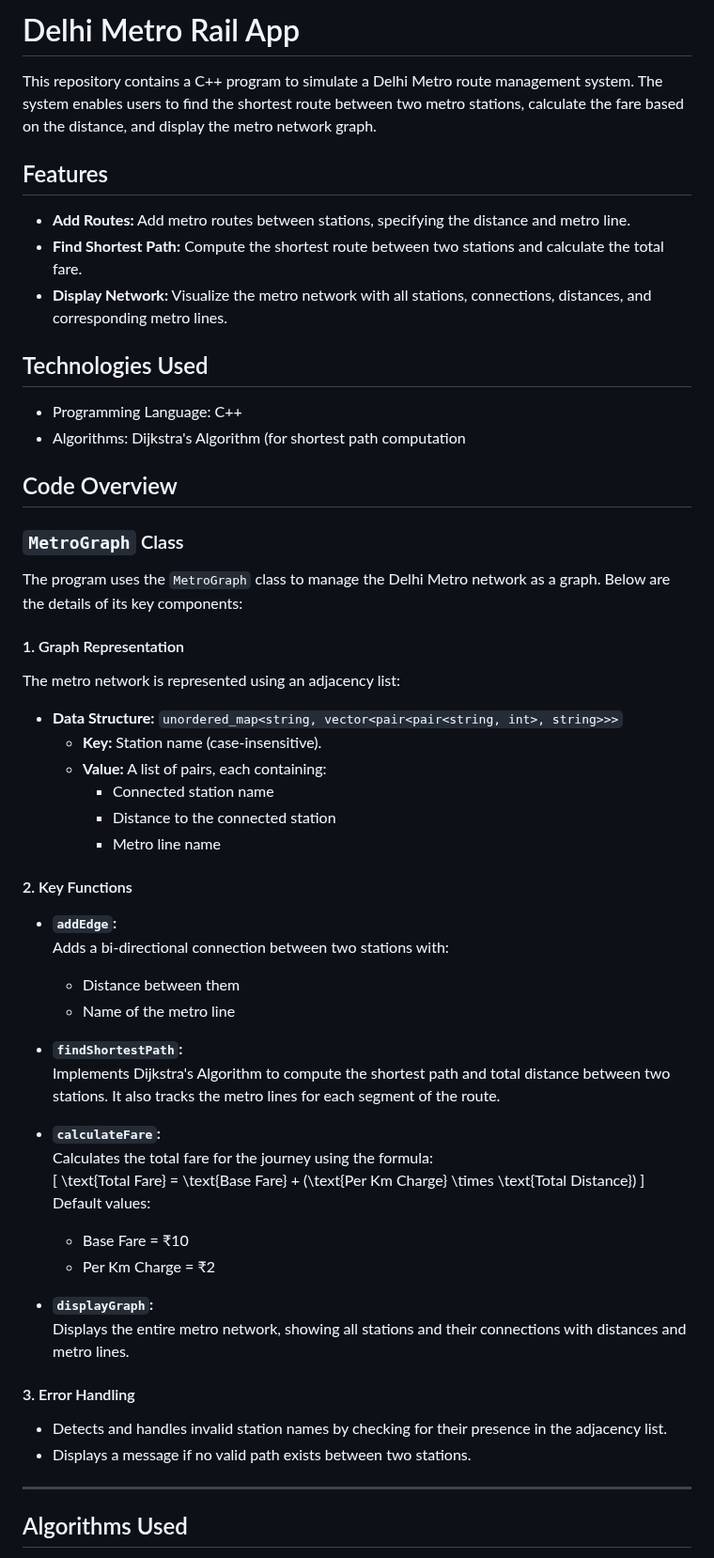
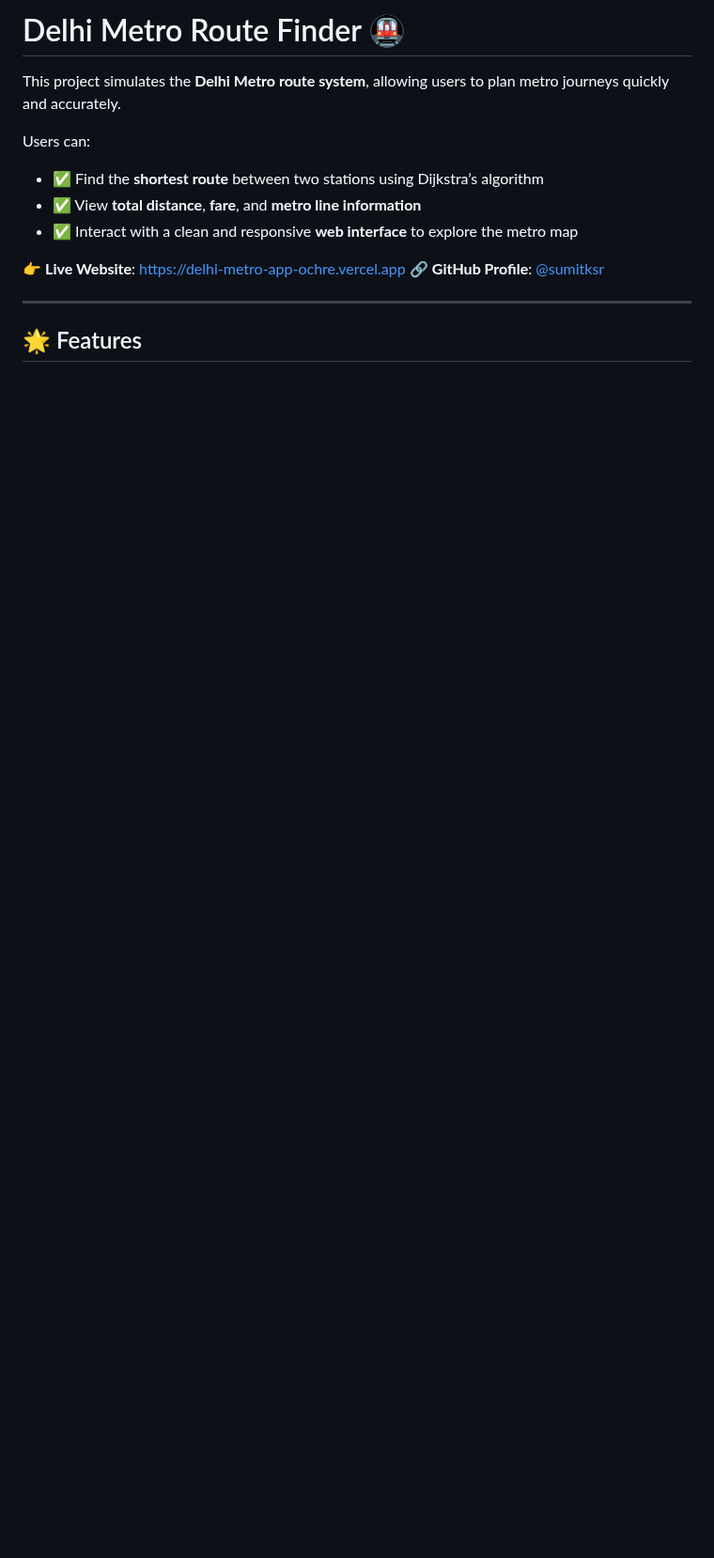
Before and after one commit to sumitksr/Delhi-Metro-App, a Markdown page: README.md, the part around one of its changes. Shown at 94% size. GitHub-like rendering; blank space fills up the shorter version.

```diff
--- a/README.md
+++ b/README.md
@@ -1,61 +1,17 @@
-# Delhi Metro Rail App
+# Delhi Metro Route Finder 🚇
 
-This repository contains a C++ program to simulate a Delhi Metro route management system. The system enables users to find the shortest route between two metro stations, calculate the fare based on the distance, and display the metro network graph.
+This project simulates the **Delhi Metro route system**, allowing users to plan metro journeys quickly and accurately.
 
-## Features
+Users can:
 
-- **Add Routes:** Add metro routes between stations, specifying the distance and metro line.
-- **Find Shortest Path:** Compute the shortest route between two stations and calculate the total fare.
-- **Display Network:** Visualize the metro network with all stations, connections, distances, and corresponding metro lines.
+* ✅ Find the **shortest route** between two stations using Dijkstra’s algorithm
+* ✅ View **total distance**, **fare**, and **metro line information**
+* ✅ Interact with a clean and responsive **web interface** to explore the metro map
 
-## Technologies Used
-
-- Programming Language: C++
-- Algorithms: Dijkstra's Algorithm (for shortest path computation
-## Code Overview
-
-### `MetroGraph` Class
-
-The program uses the `MetroGraph` class to manage the Delhi Metro network as a graph. Below are the details of its key components:
-
-#### 1. Graph Representation
-
-The metro network is represented using an adjacency list:
-- **Data Structure:** `unordered_map<string, vector<pair<pair<string, int>, string>>>`
-  - **Key:** Station name (case-insensitive).
-  - **Value:** A list of pairs, each containing:
-    - Connected station name
-    - Distance to the connected station
-    - Metro line name
-
-#### 2. Key Functions
-
-- **`addEdge`:**
-  Adds a bi-directional connection between two stations with:
-  - Distance between them
-  - Name of the metro line
-
-- **`findShortestPath`:**
-  Implements Dijkstra's Algorithm to compute the shortest path and total distance between two stations. It also tracks the metro lines for each segment of the route.
-
-- **`calculateFare`:**
-  Calculates the total fare for the journey using the formula:
-  \[
-  \text{Total Fare} = \text{Base Fare} + (\text{Per Km Charge} \times \text{Total Distance})
-  \]
-  Default values:
-  - Base Fare = ₹10
-  - Per Km Charge = ₹2
-
-- **`displayGraph`:**
-  Displays the entire metro network, showing all stations and their connections with distances and metro lines.
-
-#### 3. Error Handling
-
-- Detects and handles invalid station names by checking for their presence in the adjacency list.
-- Displays a message if no valid path exists between two stations.
+👉 **Live Website**: [https://delhi-metro-app-ochre.vercel.app](https://delhi-metro-app-ochre.vercel.app)
+🔗 **GitHub Profile**: [@sumitksr](https://github.com/sumitksr)
 
 ---
 
-## Algorithms Used
+## 🌟 Features
 
```
Also changed, not shown: other parts of README.md (+95 -33 lines).
